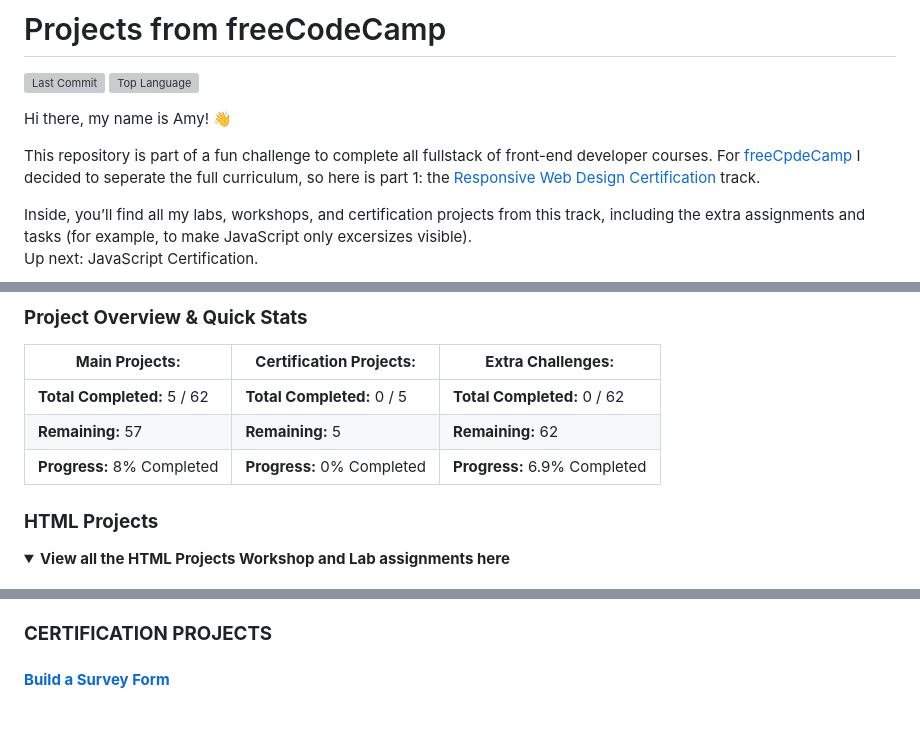
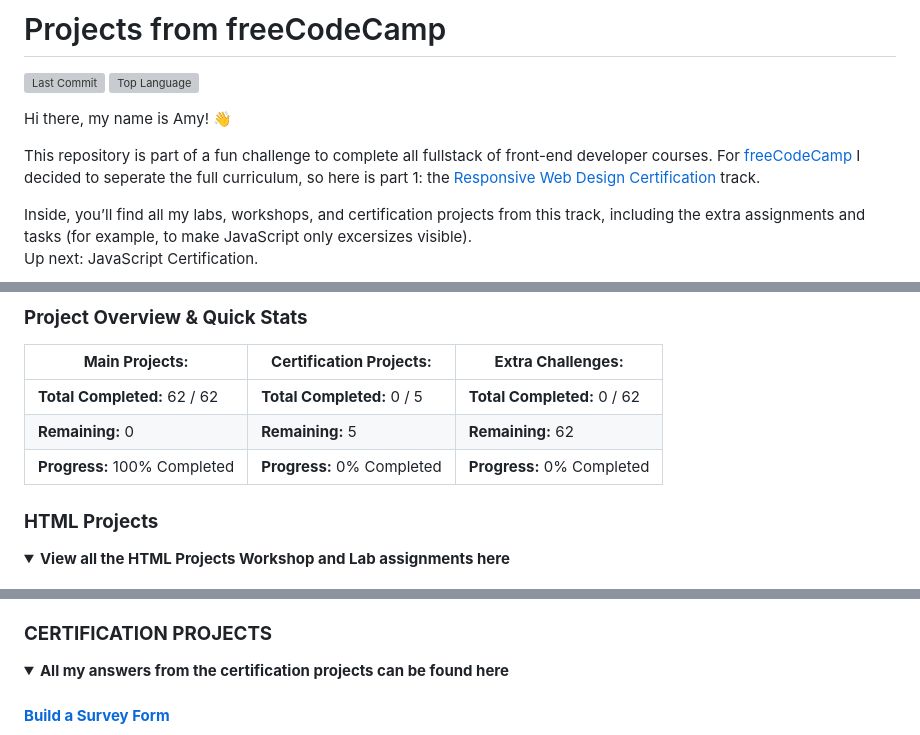
Before and after one commit to PastelPrism/freecodecamp-responsive-web-design-certification, a Markdown page: README.md, 3 parts joined by grey strips. GitHub-like rendering; folded sections open; grey boxes are pictures that could not be loaded.

Commit message:
Updated README from assignment 41-62

```diff
--- a/README.md
+++ b/README.md
@@ -8,7 +8,7 @@
 Hi there, my name is Amy! 👋
 
 This repository is part of a fun challenge to complete all fullstack of front-end developer courses.
-For [freeCpdeCamp](https://www.freecodecamp.org) I decided to seperate the full curriculum, so here is part 1: the [Responsive Web Design Certification](https://www.freecodecamp.org/learn/responsive-web-design-v9/) track.
+For [freeCodeCamp](https://www.freecodecamp.org) I decided to seperate the full curriculum, so here is part 1: the [Responsive Web Design Certification](https://www.freecodecamp.org/learn/responsive-web-design-v9/) track.
 
 Inside, you’ll find all my labs, workshops, and certification projects from this track, including the extra assignments and tasks (for example, to make JavaScript only excersizes visible).
 Up next: JavaScript Certification.
@@ -27,9 +27,9 @@ The freeCodeCamp Certified Full Stack Developer Curriculum consists of many, man
 
 | **Main Projects:** | **Certification Projects:** | **Extra Challenges:** |
 | ------------------ | ---------------------------- | --------------------- |
-| **Total Completed:** 5 / 62 | **Total Completed:** 0 / 5 | **Total Completed:** 0 / 62 |
-| **Remaining:** 57 | **Remaining:** 5 | **Remaining:** 62 |
-| **Progress:** 8% Completed | **Progress:** 0% Completed | **Progress:** 6.9% Completed |
+| **Total Completed:** 62 / 62 | **Total Completed:** 0 / 5 | **Total Completed:** 0 / 62 |
+| **Remaining:** 0 | **Remaining:** 5 | **Remaining:** 62 |
+| **Progress:** 100% Completed | **Progress:** 0% Completed | **Progress:** 0% Completed |
 
 ### **HTML Projects**
 
@@ -763,6 +763,9 @@ The freeCodeCamp Certified Full Stack Developer Curriculum consists of many, man
 </details>
 
 ### **CERTIFICATION PROJECTS**
+
+<details>
+<summary><strong>All my answers from the certification projects can be found here</strong></summary>
 
 #### [**Build a Survey Form**]()
 
```
Also changed, not shown: other parts of README.md (+50 -48 lines).
